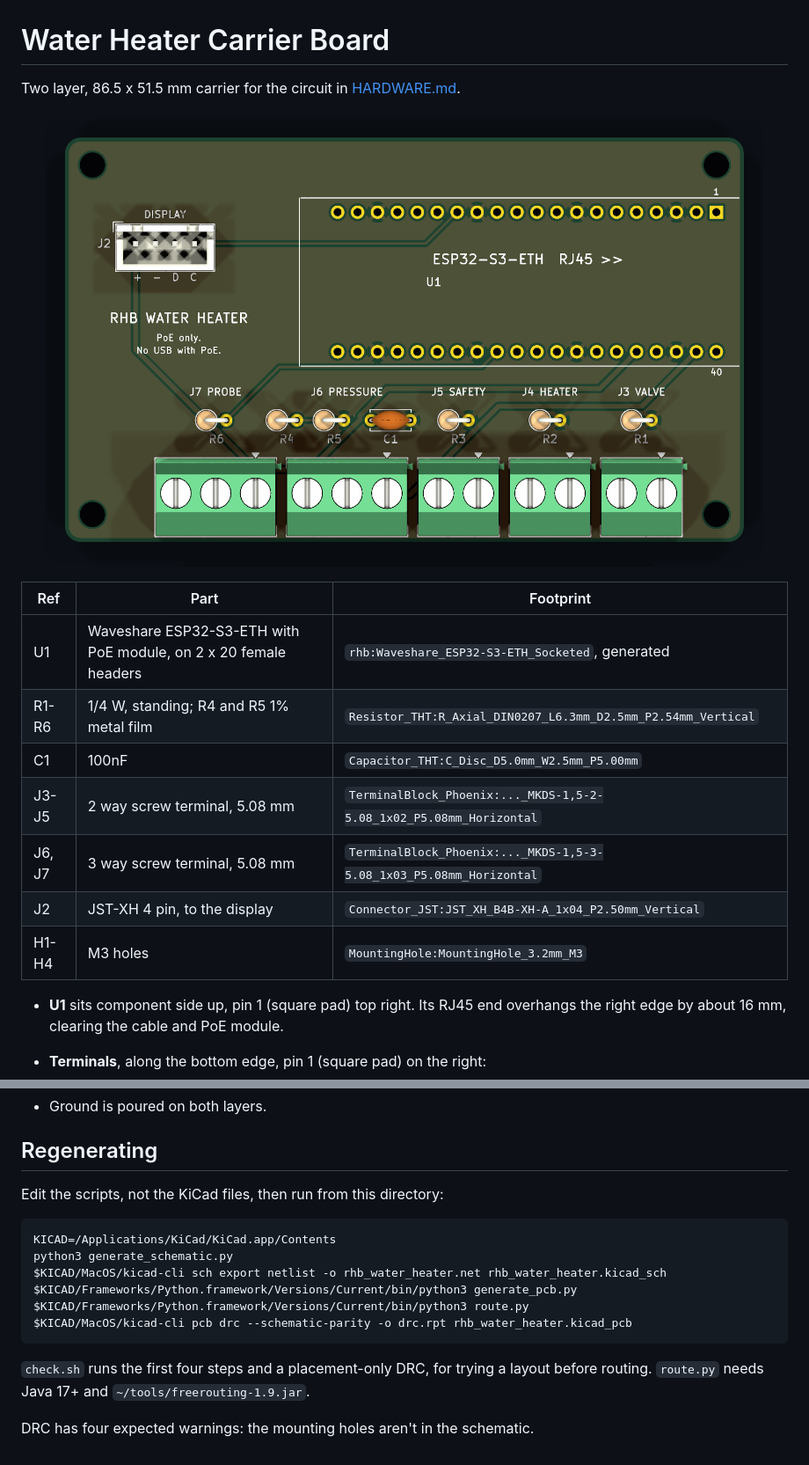
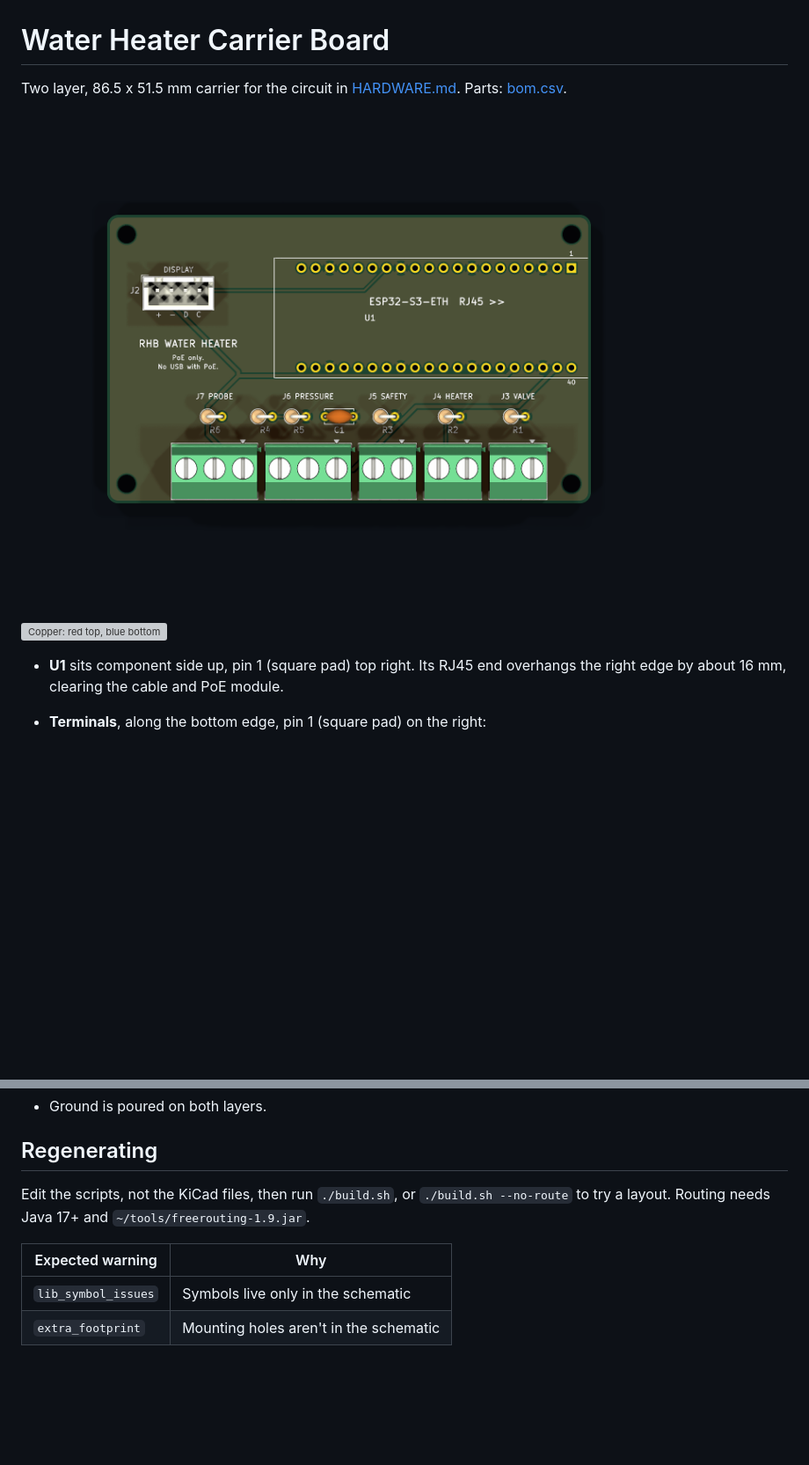
Before and after one commit to mbustosorg/rhb-water-heater, a Markdown page: kicad/README.md, 2 parts joined by grey strips. Shown at 88% size. GitHub-like rendering; pictures changed too: kicad/board.png; blank space fills up the shorter version; grey boxes are pictures that could not be loaded.

```diff
--- a/kicad/README.md
+++ b/kicad/README.md
@@ -3,18 +3,11 @@ Water Heater Carrier Board
 
 Two layer, 86.5 x 51.5 mm carrier for the circuit in
 [HARDWARE.md](../HARDWARE.md).
+Parts: [bom.csv](bom.csv).
 
 ![Board, top](board.png)
 
-| Ref | Part | Footprint |
-| --- | --- | --- |
-| U1 | Waveshare ESP32-S3-ETH with PoE module, on 2 x 20 female headers | `rhb:Waveshare_ESP32-S3-ETH_Socketed`, generated |
-| R1-R6 | 1/4 W, standing; R4 and R5 1% metal film | `Resistor_THT:R_Axial_DIN0207_L6.3mm_D2.5mm_P2.54mm_Vertical` |
-| C1 | 100nF | `Capacitor_THT:C_Disc_D5.0mm_W2.5mm_P5.00mm` |
-| J3-J5 | 2 way screw terminal, 5.08 mm | `TerminalBlock_Phoenix:..._MKDS-1,5-2-5.08_1x02_P5.08mm_Horizontal` |
-| J6, J7 | 3 way screw terminal, 5.08 mm | `TerminalBlock_Phoenix:..._MKDS-1,5-3-5.08_1x03_P5.08mm_Horizontal` |
-| J2 | JST-XH 4 pin, to the display | `Connector_JST:JST_XH_B4B-XH-A_1x04_P2.50mm_Vertical` |
-| H1-H4 | M3 holes | `MountingHole:MountingHole_3.2mm_M3` |
+![Copper: red top, blue bottom](board.svg)
 
 - **U1** sits component side up, pin 1 (square pad) top right.  Its RJ45 end
   overhangs the right edge by about 16 mm, clearing the cable and PoE module.
@@ -32,17 +25,11 @@ Two layer, 86.5 x 51.5 mm carrier for the circuit in
 Regenerating
 ------------
 
-Edit the scripts, not the KiCad files, then run from this directory:
-
-    KICAD=/Applications/KiCad/KiCad.app/Contents
-    python3 generate_schematic.py
-    $KICAD/MacOS/kicad-cli sch export netlist -o rhb_water_heater.net rhb_water_heater.kicad_sch
-    $KICAD/Frameworks/Python.framework/Versions/Current/bin/python3 generate_pcb.py
-    $KICAD/Frameworks/Python.framework/Versions/Current/bin/python3 route.py
-    $KICAD/MacOS/kicad-cli pcb drc --schematic-parity -o drc.rpt rhb_water_heater.kicad_pcb
-
-`check.sh` runs the first four steps and a placement-only DRC, for trying a
-layout before routing.  `route.py` needs Java 17+ and
+Edit the scripts, not the KiCad files, then run `./build.sh`, or
+`./build.sh --no-route` to try a layout.  Routing needs Java 17+ and
 `~/tools/freerouting-1.9.jar`.
 
-DRC has four expected warnings: the mounting holes aren't in the schematic.
+| Expected warning | Why |
+| --- | --- |
+| `lib_symbol_issues` | Symbols live only in the schematic |
+| `extra_footprint` | Mounting holes aren't in the schematic |
```
Also changed, not shown: HARDWARE.md (+1 -1 lines), 17 other files.
